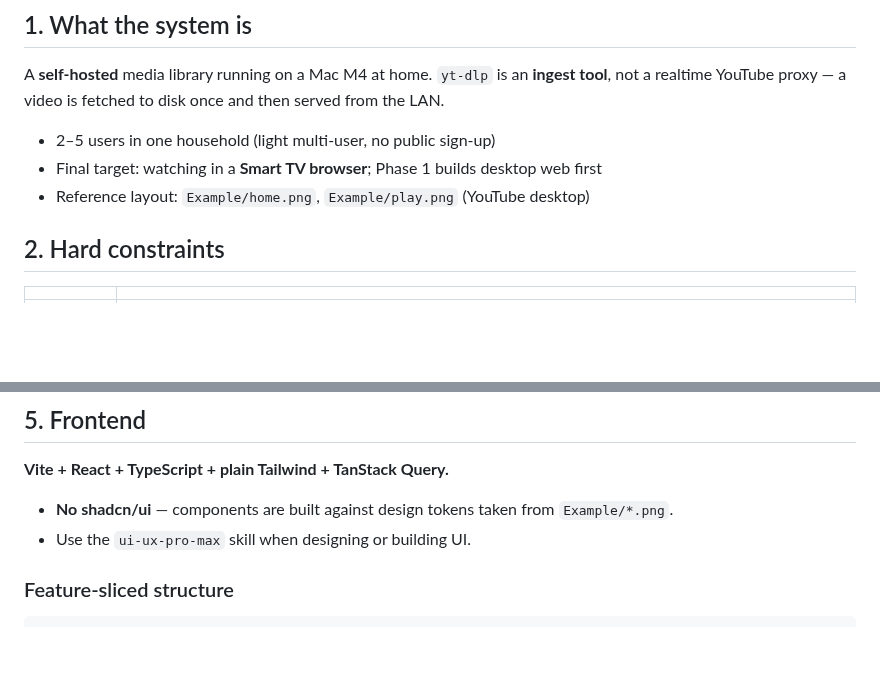
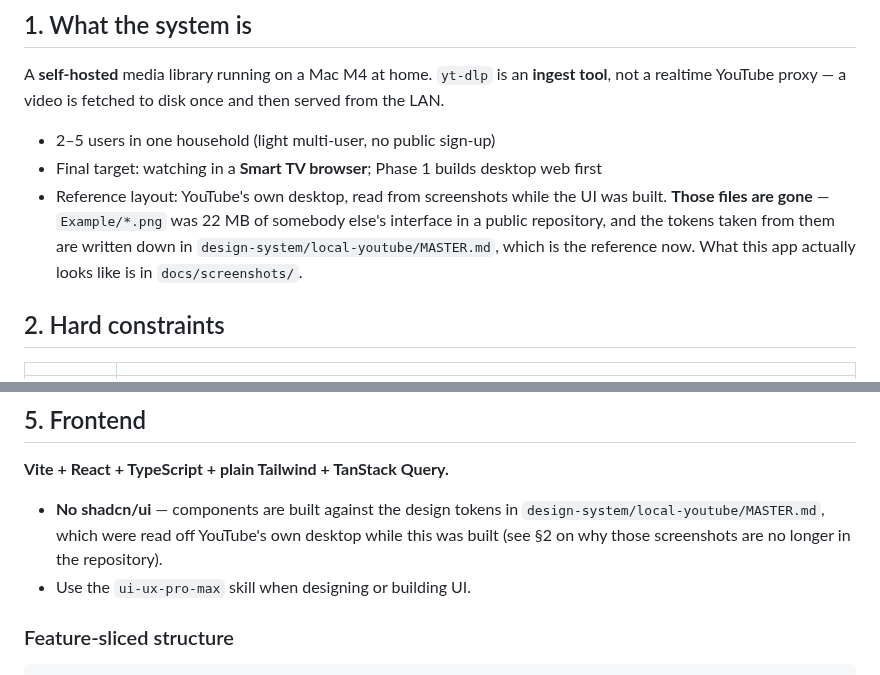
Before and after one commit to kuteo-git/Mytube, a Markdown page: CLAUDE.md, 2 parts joined by grey strips. Rendered like a GitHub page; blank space fills up the shorter version.

```diff
--- a/CLAUDE.md
+++ b/CLAUDE.md
@@ -9,7 +9,11 @@ A **self-hosted** media library running on a Mac M4 at home. `yt-dlp` is an **in
 
 - 2–5 users in one household (light multi-user, no public sign-up)
 - Final target: watching in a **Smart TV browser**; Phase 1 builds desktop web first
-- Reference layout: `Example/home.png`, `Example/play.png` (YouTube desktop)
+- Reference layout: YouTube's own desktop, read from screenshots while the UI was
+  built. **Those files are gone** — `Example/*.png` was 22 MB of somebody else's
+  interface in a public repository, and the tokens taken from them are written
+  down in `design-system/local-youtube/MASTER.md`, which is the reference now.
+  What this app actually looks like is in `docs/screenshots/`.
 
 ## 2. Hard constraints
 
@@ -365,7 +369,7 @@ The ask was not "translate the app" but "do not leave English lying around", so
 
 **Vite + React + TypeScript + plain Tailwind + TanStack Query.**
 
-- **No shadcn/ui** — components are built against design tokens taken from `Example/*.png`.
+- **No shadcn/ui** — components are built against the design tokens in `design-system/local-youtube/MASTER.md`, which were read off YouTube's own desktop while this was built (see §2 on why those screenshots are no longer in the repository).
 - Use the `ui-ux-pro-max` skill when designing or building UI.
 
 ### Feature-sliced structure
```
Also changed, not shown: README.md (+28 -0 lines), design-system/local-youtube/MASTER.md (+2 -2 lines), docs/screenshots/desktop-watch.png (added), docs/screenshots/phone-home.png (added), docs/screenshots/phone-watch.png (added), 2 other files.
